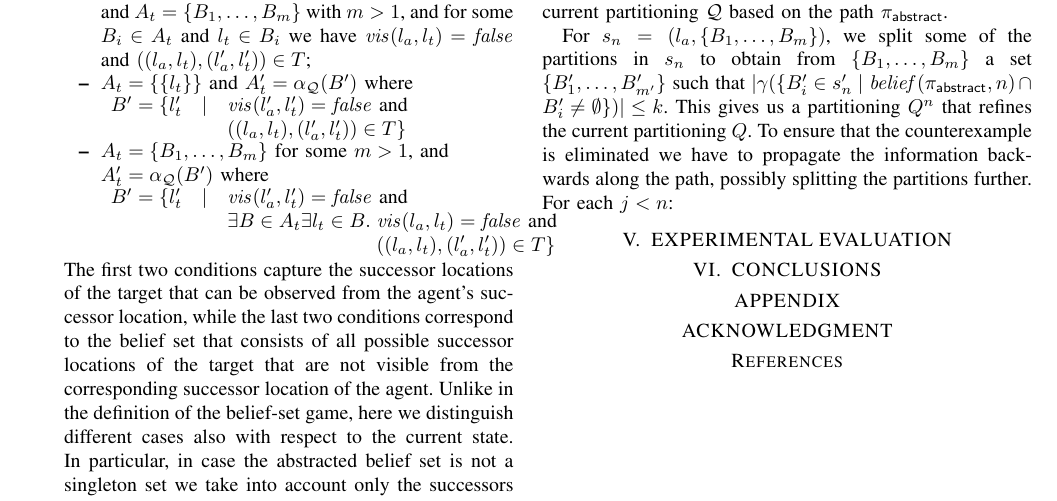
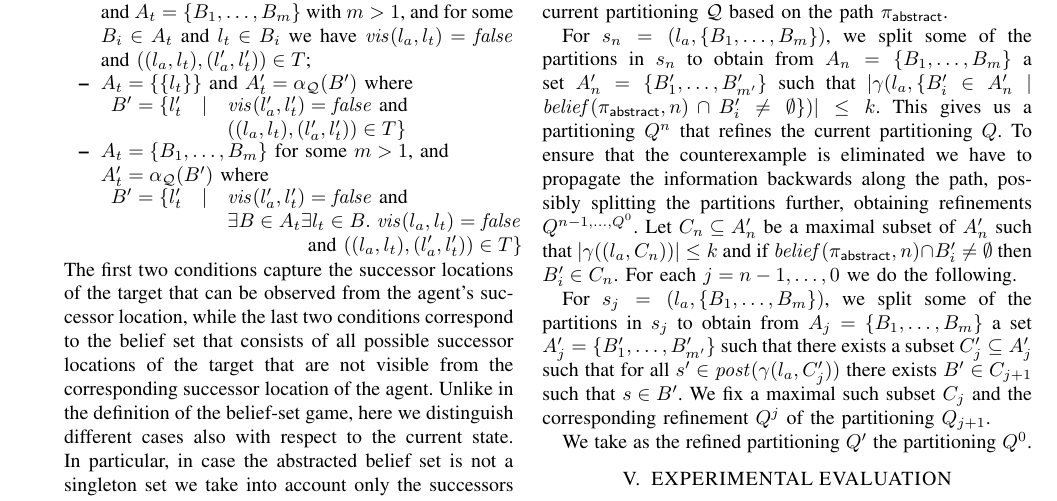
Before and after one commit to sbha2431/Sandia, a LaTeX paper (paper/main.tex, which reads paper/abstraction.tex, paper/refinement.tex): part of page 2 of 2, cut so that both start at the same text. Compiled offline with pdfLaTeX.

Commit message:
description of refinement continued

```diff
--- a/paper/abstraction.tex
+++ b/paper/abstraction.tex
@@ -27,8 +27,8 @@ $
 
 $\begin{array}{lll}
 B' = \{l_t' & \mid & \vis(l_a',l_t') = \false \text{ and }\\
-&&\exists B \in A_t \exists l_t \in B.\; \vis(l_a,l_t) = \false \text{ and }\\
-&&\phantom{\exists B \in A_t \exists l_t \in B.\;} ((l_a,l_t),(l_a',l_t')) \in T
+&&\exists B \in A_t \exists l_t \in B.\; \vis(l_a,l_t) = \false\\
+&&\phantom{\exists B \in A_t } \text{ and } ((l_a,l_t),(l_a',l_t')) \in T
 \}
 \end{array}
 $
--- a/paper/refinement.tex
+++ b/paper/refinement.tex
@@ -22,5 +22,11 @@ A counterexample strategy in $G_\abstr$ is called \emph{concretizable} if for ev
 Consider a path $\pi_\abstr = s_0,\ldots,s_n$ in $G_\abstr$ such that for every index $0 \leq i \leq n$ we have $|\beliefF(\pi,n)| \leq k$. We now describe a procedure to compute a partitioning $\part'$ that refines the current partitioning $\part$ based on the path $\pi_\abstr$.
 
 
-For $s_n  =(l_a,\{B_1,\ldots,B_m\})$, we split some of the partitions in $s_n$ to obtain from $\{B_1,\ldots,B_m\}$ a set $\{B_1',\ldots, B'_{m'}\}$ such that $|\gamma(\{B_i' \in s_n' \mid \beliefF(\pi_\abstr, n) \cap B_i' \neq \emptyset\})| \leq k$.
-This gives us a partitioning $Q^n$ that refines the current partitioning $Q$. To ensure that the counterexample is eliminated we have to propagate the information backwards along the path, possibly splitting the partitions further. For each $j < n$:
+For $s_n  =(l_a,\{B_1,\ldots,B_m\})$, we split some of the partitions in $s_n$ to obtain from $A_n = \{B_1,\ldots,B_m\}$ a set $A_n' = \{B_1',\ldots, B'_{m'}\}$ such that $|\gamma(l_a,\{B_i' \in A_n' \mid \beliefF(\pi_\abstr, n) \cap B_i' \neq \emptyset\})| \leq k$.
+This gives us a partitioning $Q^n$ that refines the current partitioning $Q$. To ensure that the counterexample is eliminated we have to propagate the information backwards along the path, possibly splitting the partitions further, obtaining refinements $Q^{n-1,\ldots,Q^0}$.
+Let $C_n \subseteq A_n'$ be a maximal subset of $A_n'$ such that $|\gamma((l_a,C_n))| \leq k$ and if $\beliefF(\pi_\abstr, n) \cap B_i' \neq \emptyset$ then $B_i' \in C_n$.
+For each $j = n-1,\ldots,0$ we do the following.
+
+For $s_j  =(l_a,\{B_1,\ldots,B_m\})$, we split some of the partitions in $s_j$ to obtain from $A_j = \{B_1,\ldots,B_m\}$ a set $A_j' = \{B_1',\ldots, B'_{m'}\}$ such that there exists a subset $C_j'\subseteq A_j'$ such that for all $s' \in \post(\gamma(l_a,C_j'))$ there exists $B' \in C_{j+1}$ such that $s \in B'$. We fix a maximal such subset $C_j$ and the corresponding refinement $Q^j$ of the partitioning $Q_{j+1}$.
+
+We take as the refined partitioning $Q'$ the partitioning $Q^0$.
```
